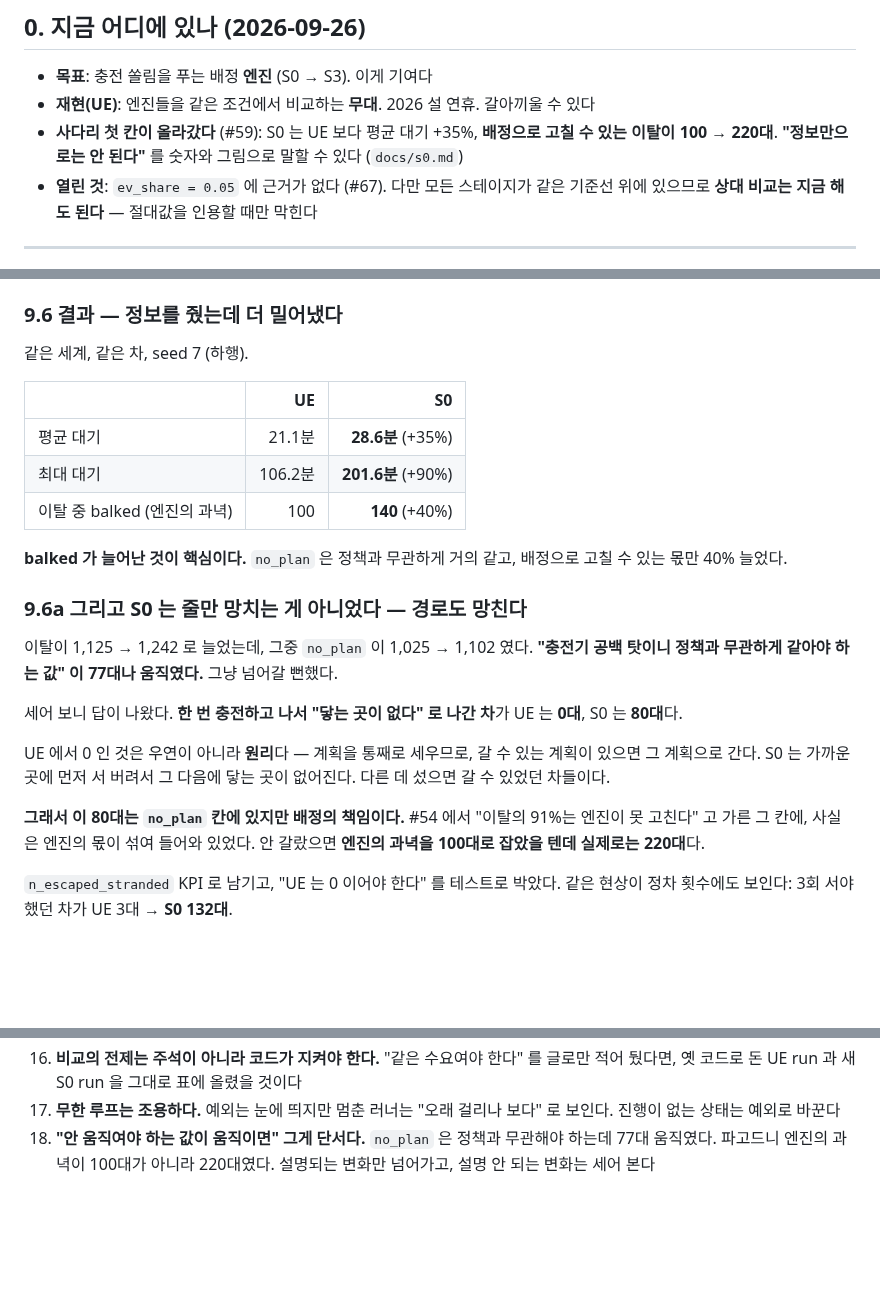
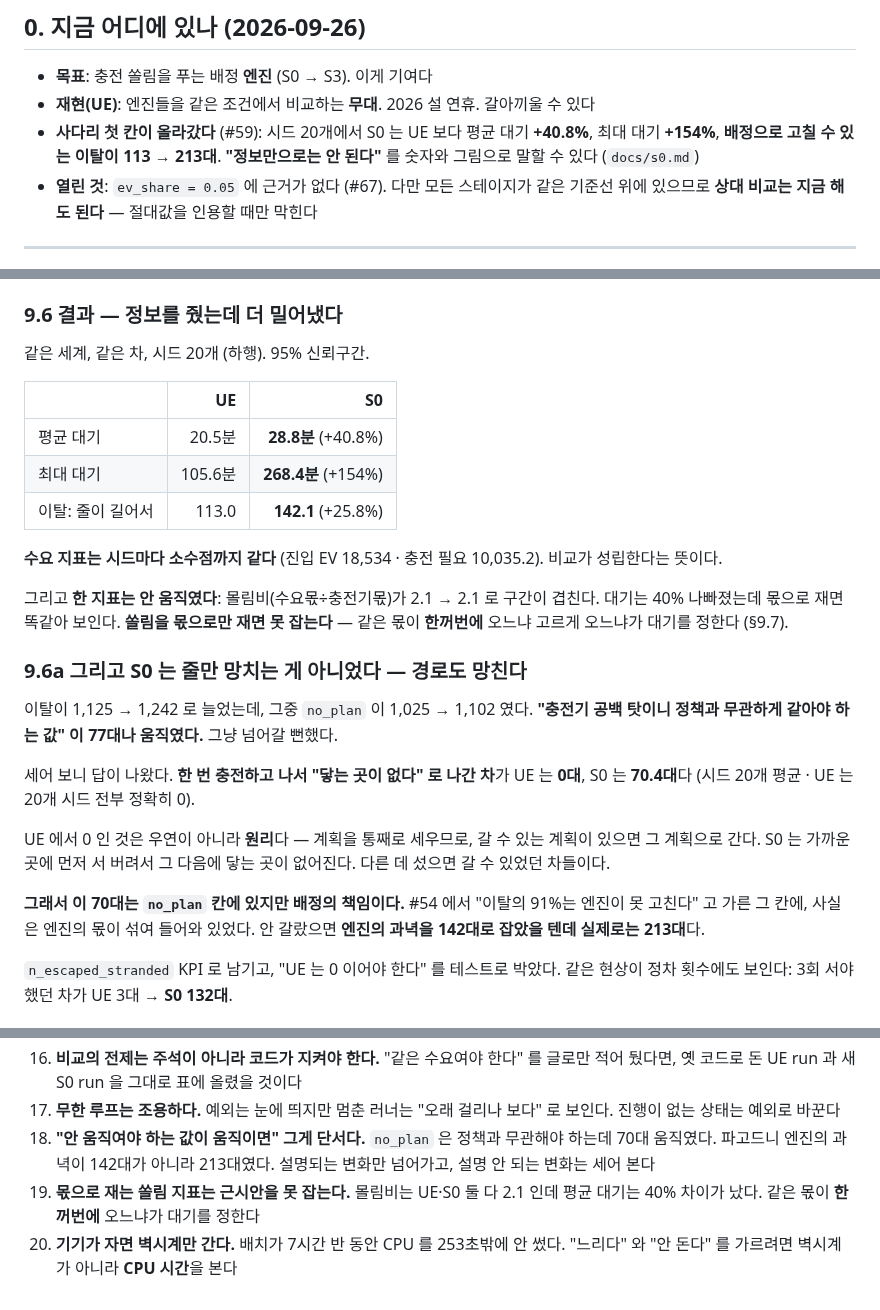
Before and after one commit to yoon3660/Capstone_2026, a Markdown page: docs/dev_log.md, 3 parts joined by grey strips. Drawn GitHub-style; blank space fills up the shorter version.

```diff
--- a/docs/dev_log.md
+++ b/docs/dev_log.md
@@ -12,9 +12,9 @@
 
 - **목표**: 충전 쏠림을 푸는 배정 **엔진** (S0 → S3). 이게 기여다
 - **재현(UE)**: 엔진들을 같은 조건에서 비교하는 **무대**. 2026 설 연휴. 갈아끼울 수 있다
-- **사다리 첫 칸이 올라갔다** (#59): S0 는 UE 보다 평균 대기 +35%, **배정으로 고칠 수
-  있는 이탈이 100 → 220대**. **"정보만으로는 안 된다"** 를 숫자와 그림으로 말할 수
-  있다 (`docs/s0.md`)
+- **사다리 첫 칸이 올라갔다** (#59): 시드 20개에서 S0 는 UE 보다 평균 대기 **+40.8%**,
+  최대 대기 **+154%**, **배정으로 고칠 수 있는 이탈이 113 → 213대**.
+  **"정보만으로는 안 된다"** 를 숫자와 그림으로 말할 수 있다 (`docs/s0.md`)
 - **열린 것**: `ev_share = 0.05` 에 근거가 없다 (#67). 다만 모든 스테이지가 같은
   기준선 위에 있으므로 **상대 비교는 지금 해도 된다** — 절대값을 인용할 때만 막힌다
 
@@ -469,16 +469,20 @@ UE 는 **하루를 미리 다 풀어 놓고** 배정을 찾는다. 그래서 DES
 
 ### 9.6 결과 — 정보를 줬는데 더 밀어냈다
 
-같은 세계, 같은 차, seed 7 (하행).
+같은 세계, 같은 차, 시드 20개 (하행). 95% 신뢰구간.
 
 | | UE | S0 |
 |---|---:|---:|
-| 평균 대기 | 21.1분 | **28.6분** (+35%) |
-| 최대 대기 | 106.2분 | **201.6분** (+90%) |
-| 이탈 중 balked (엔진의 과녁) | 100 | **140** (+40%) |
+| 평균 대기 | 20.5분 | **28.8분** (+40.8%) |
+| 최대 대기 | 105.6분 | **268.4분** (+154%) |
+| 이탈: 줄이 길어서 | 113.0 | **142.1** (+25.8%) |
 
-**balked 가 늘어난 것이 핵심이다.** `no_plan` 은 정책과 무관하게 거의 같고, 배정으로
-고칠 수 있는 몫만 40% 늘었다.
+**수요 지표는 시드마다 소수점까지 같다** (진입 EV 18,534 · 충전 필요 10,035.2).
+비교가 성립한다는 뜻이다.
+
+그리고 **한 지표는 안 움직였다**: 몰림비(수요몫÷충전기몫)가 2.1 → 2.1 로 구간이 겹친다.
+대기는 40% 나빠졌는데 몫으로 재면 똑같아 보인다. **쏠림을 몫으로만 재면 못 잡는다** —
+같은 몫이 **한꺼번에** 오느냐 고르게 오느냐가 대기를 정한다 (§9.7).
 
 ### 9.6a 그리고 S0 는 줄만 망치는 게 아니었다 — 경로도 망친다
 
@@ -486,15 +490,15 @@ UE 는 **하루를 미리 다 풀어 놓고** 배정을 찾는다. 그래서 DES
 공백 탓이니 정책과 무관하게 같아야 하는 값" 이 77대나 움직였다.** 그냥 넘어갈 뻔했다.
 
 세어 보니 답이 나왔다. **한 번 충전하고 나서 "닿는 곳이 없다" 로 나간 차**가
-UE 는 **0대**, S0 는 **80대**다.
+UE 는 **0대**, S0 는 **70.4대**다 (시드 20개 평균 · UE 는 20개 시드 전부 정확히 0).
 
 UE 에서 0 인 것은 우연이 아니라 **원리**다 — 계획을 통째로 세우므로, 갈 수 있는 계획이
 있으면 그 계획으로 간다. S0 는 가까운 곳에 먼저 서 버려서 그 다음에 닿는 곳이 없어진다.
 다른 데 섰으면 갈 수 있었던 차들이다.
 
-**그래서 이 80대는 `no_plan` 칸에 있지만 배정의 책임이다.** #54 에서 "이탈의 91%는
+**그래서 이 70대는 `no_plan` 칸에 있지만 배정의 책임이다.** #54 에서 "이탈의 91%는
 엔진이 못 고친다" 고 가른 그 칸에, 사실은 엔진의 몫이 섞여 들어와 있었다. 안 갈랐으면
-**엔진의 과녁을 100대로 잡았을 텐데 실제로는 220대**다.
+**엔진의 과녁을 142대로 잡았을 텐데 실제로는 213대**다.
 
 `n_escaped_stranded` KPI 로 남기고, "UE 는 0 이어야 한다" 를 테스트로 박았다.
 같은 현상이 정차 횟수에도 보인다: 3회 서야 했던 차가 UE 3대 → **S0 132대**.
@@ -555,5 +559,9 @@ UE 에서 0 인 것은 우연이 아니라 **원리**다 — 계획을 통째로
 17. **무한 루프는 조용하다.** 예외는 눈에 띄지만 멈춘 러너는 "오래 걸리나 보다" 로
     보인다. 진행이 없는 상태는 예외로 바꾼다
 18. **"안 움직여야 하는 값이 움직이면" 그게 단서다.** `no_plan` 은 정책과 무관해야
-    하는데 77대 움직였다. 파고드니 엔진의 과녁이 100대가 아니라 220대였다.
+    하는데 70대 움직였다. 파고드니 엔진의 과녁이 142대가 아니라 213대였다.
     설명되는 변화만 넘어가고, 설명 안 되는 변화는 세어 본다
+19. **몫으로 재는 쏠림 지표는 근시안을 못 잡는다.** 몰림비는 UE·S0 둘 다 2.1 인데
+    평균 대기는 40% 차이가 났다. 같은 몫이 **한꺼번에** 오느냐가 대기를 정한다
+20. **기기가 자면 벽시계만 간다.** 배치가 7시간 반 동안 CPU 를 253초밖에 안 썼다.
+    "느리다" 와 "안 돈다" 를 가르려면 벽시계가 아니라 **CPU 시간**을 본다
```
Also changed, not shown: docs/s0.md (+43 -21 lines), docs/figures/s0_vs_ue_heatmap.png (added), 2 other files.
